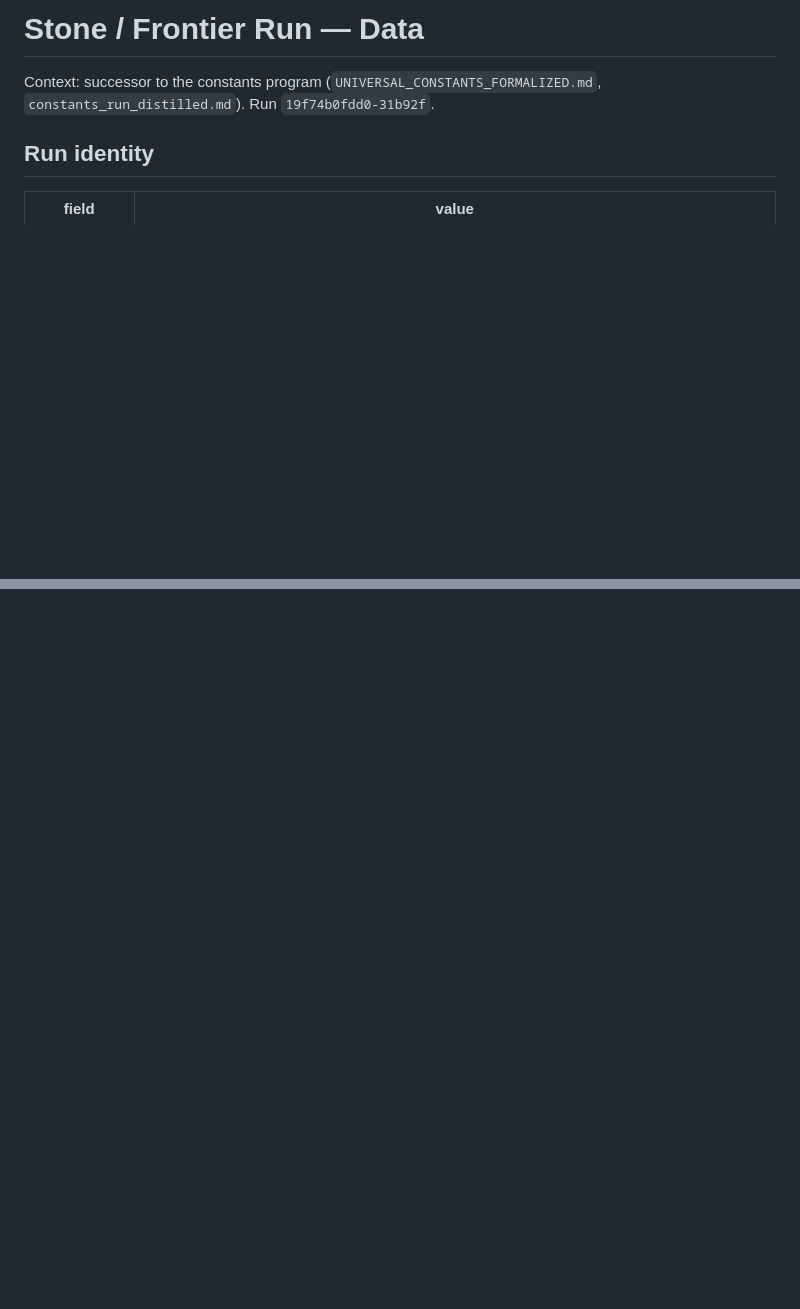
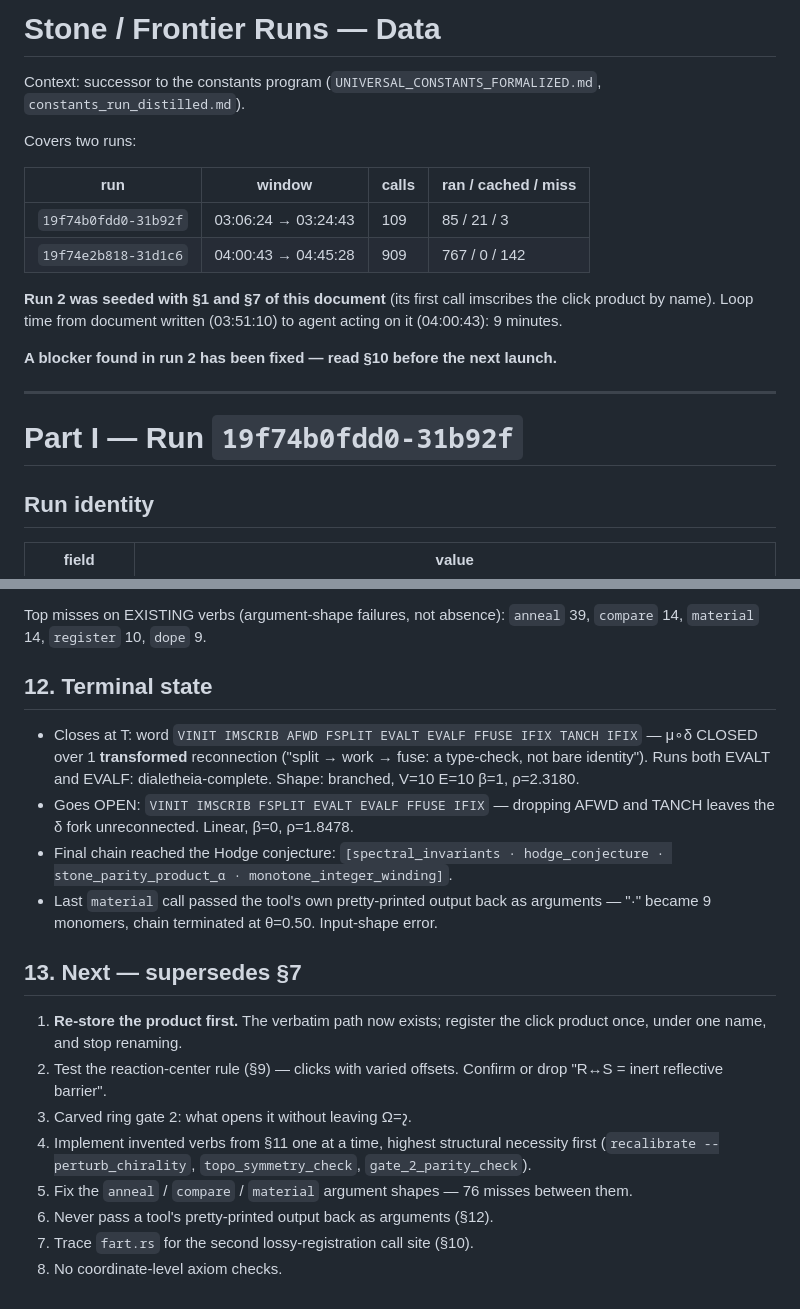
Before and after one commit to umpolungfish/MoDoT, a Markdown page: md/stone_frontier_run_distilled.md, 2 parts joined by grey strips. Drawn GitHub-style; blank space fills up the shorter version.

```diff
--- a/md/stone_frontier_run_distilled.md
+++ b/md/stone_frontier_run_distilled.md
@@ -1,7 +1,24 @@
-# Stone / Frontier Run — Data
+# Stone / Frontier Runs — Data
 
 Context: successor to the constants program (`UNIVERSAL_CONSTANTS_FORMALIZED.md`,
-`constants_run_distilled.md`). Run `19f74b0fdd0-31b92f`.
+`constants_run_distilled.md`).
+
+Covers two runs:
+
+| run | window | calls | ran / cached / miss |
+|---|---|---|---|
+| `19f74b0fdd0-31b92f` | 03:06:24 → 03:24:43 | 109 | 85 / 21 / 3 |
+| `19f74e2b818-31d1c6` | 04:00:43 → 04:45:28 | 909 | 767 / 0 / 142 |
+
+**Run 2 was seeded with §1 and §7 of this document** (its first call imscribes the
+click product by name). Loop time from document written (03:51:10) to agent acting on
+it (04:00:43): 9 minutes.
+
+**A blocker found in run 2 has been fixed — read §10 before the next launch.**
+
+---
+
+# Part I — Run `19f74b0fdd0-31b92f`
 
 ## Run identity
 
@@ -114,0 +206,29 @@ and `[sic_d12 · stone · parity · carved_ring · monotone_integer_winding]`.
+Top misses on EXISTING verbs (argument-shape failures, not absence):
+`anneal` 39, `compare` 14, `material` 14, `register` 10, `dope` 9.
+
+## 12. Terminal state
+
+- Closes at T: word `VINIT IMSCRIB AFWD FSPLIT EVALT EVALF FFUSE IFIX TANCH IFIX` —
+  μ∘δ CLOSED over 1 **transformed** reconnection ("split → work → fuse: a type-check,
+  not bare identity"). Runs both EVALT and EVALF: dialetheia-complete.
+  Shape: branched, V=10 E=10 β=1, ρ=2.3180.
+- Goes OPEN: `VINIT IMSCRIB FSPLIT EVALT EVALF FFUSE IFIX` — dropping AFWD and TANCH
+  leaves the δ fork unreconnected. Linear, β=0, ρ=1.8478.
+- Final chain reached the Hodge conjecture:
+  `[spectral_invariants · hodge_conjecture · stone_parity_product_α · monotone_integer_winding]`.
+- Last `material` call passed the tool's own pretty-printed output back as arguments —
+  "·" became 9 monomers, chain terminated at θ=0.50. Input-shape error.
+
+## 13. Next — supersedes §7
+
+1. **Re-store the product first.** The verbatim path now exists; register the click
+   product once, under one name, and stop renaming.
+2. Test the reaction-center rule (§9) — clicks with varied offsets. Confirm or drop
+   "R↔S = inert reflective barrier".
+3. Carved ring gate 2: what opens it without leaving Ω=𐑟.
+4. Implement invented verbs from §11 one at a time, highest structural necessity first
+   (`recalibrate --perturb_chirality`, `topo_symmetry_check`, `gate_2_parity_check`).
+5. Fix the `anneal` / `compare` / `material` argument shapes — 76 misses between them.
+6. Never pass a tool's pretty-printed output back as arguments (§12).
+7. Trace `fart.rs` for the second lossy-registration call site (§10).
+8. No coordinate-level axiom checks.
```
Also changed, not shown: other parts of md/stone_frontier_run_distilled.md (+74 -0 lines).
